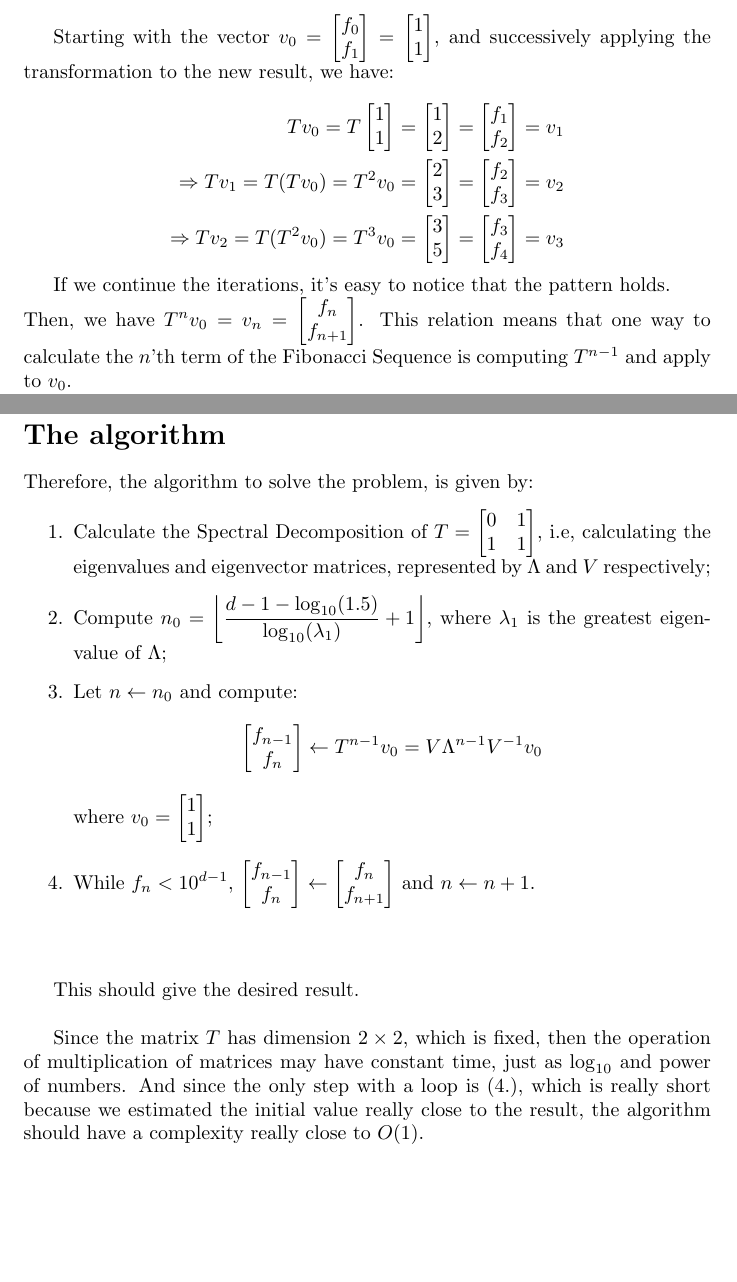
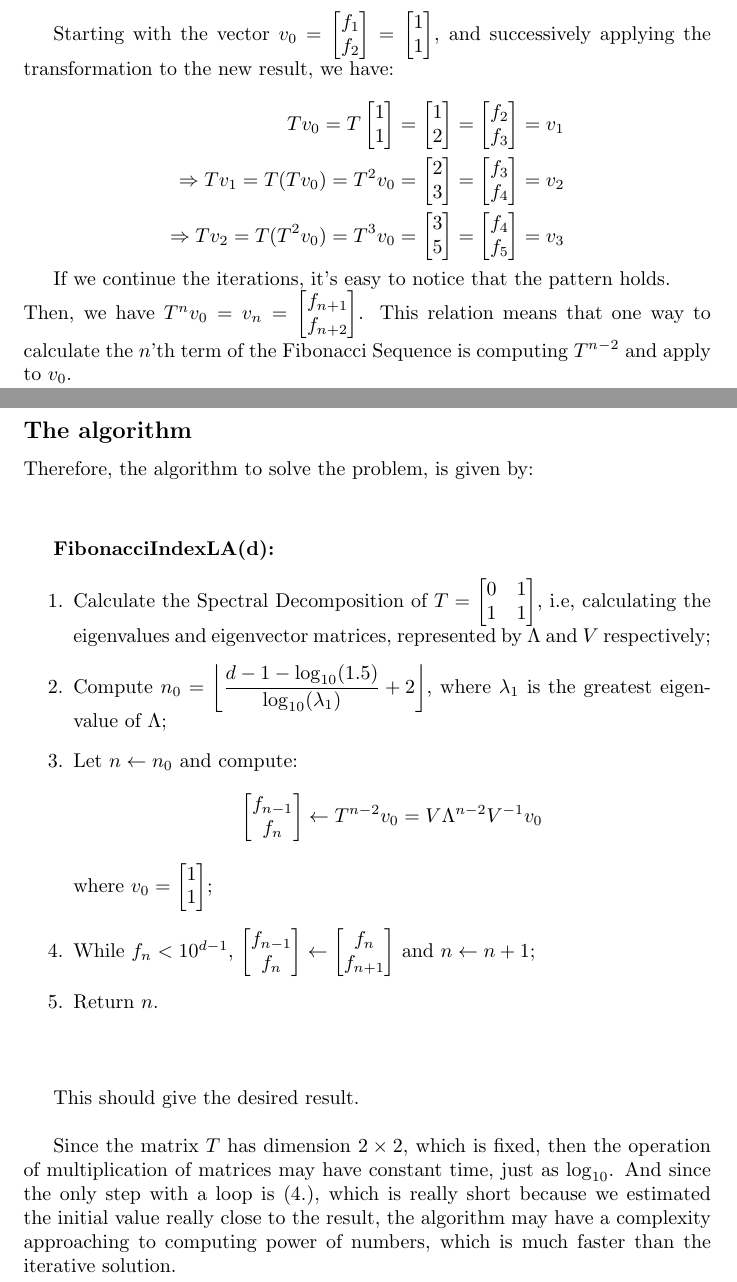
Before and after one commit to CaioRezzadori/ProjectEuler, a LaTeX problem sheet (R/Code Explain/Exercise25/Exercise25.tex): two parts of pages 2 and 5 of 5, joined at a grey line, cut so that both start at the same text, the shorter picture padded with empty space. Compiled offline with pdfLaTeX.

Commit message:
Finalizing exercise 25

```diff
--- a/R/Code Explain/Exercise25/Exercise25.tex
+++ b/R/Code Explain/Exercise25/Exercise25.tex
@@ -68,8 +78,8 @@ We notice that, if we apply it to the vector $\begin{bmatrix}
 \end{equation*}
 
 Starting with the vector $v_0 = \begin{bmatrix}
-    f_{0} \\
-        f_{1}
+    f_{1} \\
+        f_{2}
 \end{bmatrix}$ = $\begin{bmatrix}
     1 \\
     1
@@ -85,34 +95,34 @@ we have:
         1\\
         2
     \end{bmatrix}=\begin{bmatrix}
-        f_1\\
-        f_2
+        f_2\\
+        f_3
     \end{bmatrix} = v_1\\
     \Rightarrow
     Tv_1 = T(Tv_0) = T^2 v_0 =\begin{bmatrix}
         2\\
         3
     \end{bmatrix} = \begin{bmatrix}
-        f_2\\
-        f_3
+        f_3\\
+        f_4
     \end{bmatrix}  = v_2 \\
     \Rightarrow
     Tv_2 = T(T^2 v_0) = T^3 v_0 =\begin{bmatrix}
         3\\
         5
     \end{bmatrix} = \begin{bmatrix}
-        f_3\\
-        f_4
+        f_4\\
+        f_5
     \end{bmatrix}  = v_3
     \end{aligned}
 \end{equation*}
 
 If we continue the iterations, it's easy to notice that the pattern holds.\\
 Then, we have $T^n v_0 = v_n = \begin{bmatrix}
-    f_n\\
-    f_{n + 1}
+    f_{n+1}\\
+    f_{n + 2}
 \end{bmatrix}$. This relation means that one way to calculate the $n$'th term
-of the Fibonacci Sequence is computing $T^{n - 1}$ and apply to $v_0$.
+of the Fibonacci Sequence is computing $T^{n - 2}$ and apply to $v_0$.
 
 Since multiplication of matrices is a operation with high computational cost,
 we want to find a way to compute $T^n$ with more efficiency.
@@ -241,22 +251,25 @@ $f_n \leq 1.5\lambda_1 ^{n - 1} \leq 10^{d - 1}$.\\
 
 \newpage
-\section*{The algorithm}
+\subsection*{The algorithm}
 
 Therefore, the algorithm to solve the problem, is given by:
+\vspace{1cm}
+
+\textbf{FibonacciIndexLA(d):}
 \begin{enumerate}
     \item Calculate the Spectral Decomposition of $T = \begin{bmatrix}
         0 & 1\\
         1 & 1
     \end{bmatrix}$, i.e, calculating the eigenvalues and eigenvector matrices,
     represented by $\Lambda$ and $V$ respectively;
-    \item Compute $n_0 = \floor*{\dfrac{d  - 1- \log_{10}(1.5)}{\log_{10}(\lambda_1)} + 1}$,
+    \item Compute $n_0 = \floor*{\dfrac{d  - 1- \log_{10}(1.5)}{\log_{10}(\lambda_1)} + 2}$,
     where  $\lambda_1$ is the greatest eigenvalue of $\Lambda$;
     \item Let $n \leftarrow n_0$ and compute:
     \begin{equation*}
         \begin{bmatrix}
             f_{n-1}\\
             f_n
-        \end{bmatrix} \leftarrow T^{n-1}v_0 = V \Lambda^{n-1} V^{-1} v_0
+        \end{bmatrix} \leftarrow T^{n-2}v_0 = V \Lambda^{n-2} V^{-1} v_0
     \end{equation*} where $v_0 = \begin{bmatrix}
         1 \\
         1
@@ -267,7 +280,8 @@ Therefore, the algorithm to solve the problem, is given by:
     \end{bmatrix} \leftarrow \begin{bmatrix}
         f_n\\
         f_{n+1}
-    \end{bmatrix}$ and $n \leftarrow n + 1$.
+    \end{bmatrix}$ and $n \leftarrow n + 1$;
+    \item Return $n$.
 \end{enumerate}
 \vspace{1cm}
 
@@ -275,14 +289,10 @@ This should give the desired result.\\
 
 Since the matrix $T$ has dimension $2 \times 2$, which is fixed, then
 the operation of multiplication of matrices may have constant time, just as
-$\log_{10}$ and power of numbers. And since the only step with a loop is
+$\log_{10}$. And since the only step with a loop is
 $(4.)$, which is really short because we estimated the initial value really
-close to the result, the algorithm should have a complexity really close to $O(1)$.
-% By the \textbf{Spectral Theorem}, since $T$ is a symmetric matrix, we can
-% write it as $T = V \Lambda V^{-1}$, where $\Lambda$ is the diagonal matrix of its
-% eigenvalues and $V$ the matrix of its eigenvectors.
-
-
-
+close to the result, the algorithm may have a complexity approaching
+to computing power of numbers, which is much faster than the iterative
+solution.
 
 \end{document}
```
Also changed, not shown: R/Code Explain/Exercise25/Exercise25.pdf, R/Code Explain/Exercise25/Exercise25.tex (46 more changed lines), 1 other file.
